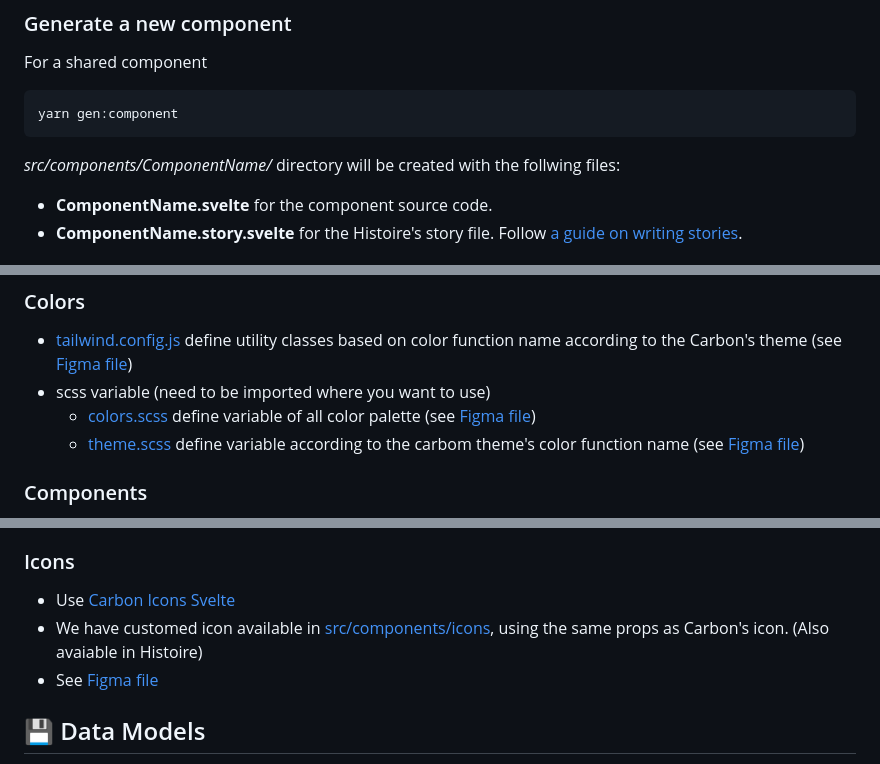
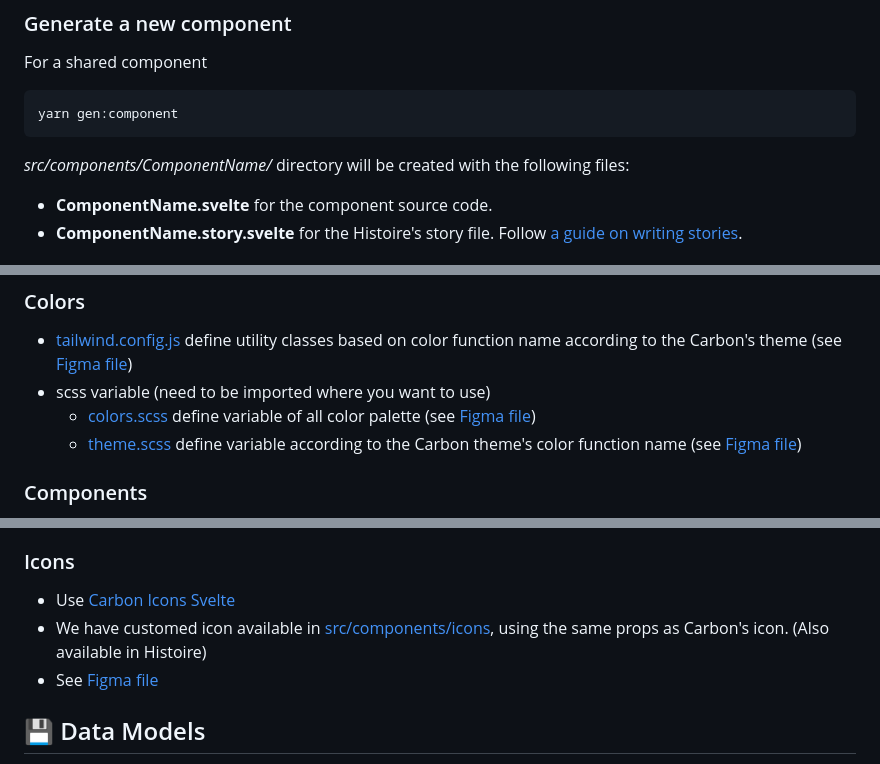
Before and after one commit to wevisdemo/parliament-watch, a Markdown page: README.md, 3 parts joined by grey strips. GitHub-like rendering.

Commit message:
Fixes in documentation: README.MD

````diff
--- a/README.md
+++ b/README.md
@@ -95,7 +95,7 @@ For a shared component
 yarn gen:component
 ```
 
-_src/components/ComponentName/_ directory will be created with the follwing files:
+_src/components/ComponentName/_ directory will be created with the following files:
 
 - **ComponentName.svelte** for the component source code.
 - **ComponentName.story.svelte** for the Histoire's story file. Follow [a guide on writing stories](https://histoire.dev/guide/svelte3/stories.html).
@@ -126,7 +126,7 @@ The project design system is based on Carbon Design System v10 with some modific
 - [tailwind.config.js](tailwind.config.js) define utility classes based on color function name according to the Carbon's theme (see [Figma file](<https://www.figma.com/file/JhpIXQHbn07yn2GVD806dA/(v10)-White-Theme---Carbon-Design-System-(Community)>))
 - scss variable (need to be imported where you want to use)
   - [colors.scss](src/styles/carbon/colors.scss) define variable of all color palette (see [Figma file](<https://www.figma.com/file/DLpm4GWpqa1BUEWApXGeGc/Color-Styles---IBM-Design-Language-(Community)>))
-  - [theme.scss](src/styles/carbon/theme.scss) define variable according to the carbom theme's color function name (see [Figma file](<https://www.figma.com/file/JhpIXQHbn07yn2GVD806dA/(v10)-White-Theme---Carbon-Design-System-(Community)?node-id=169%3A0>))
+  - [theme.scss](src/styles/carbon/theme.scss) define variable according to the Carbon theme's color function name (see [Figma file](<https://www.figma.com/file/JhpIXQHbn07yn2GVD806dA/(v10)-White-Theme---Carbon-Design-System-(Community)?node-id=169%3A0>))
 
 ### Components
 
@@ -141,7 +141,7 @@ The project design system is based on Carbon Design System v10 with some modific
 ### Icons
 
 - Use [Carbon Icons Svelte](https://carbon-icons-svelte.onrender.com)
-- We have customed icon available in [src/components/icons](src/components/icons), using the same props as Carbon's icon. (Also avaiable in Histoire)
+- We have customed icon available in [src/components/icons](src/components/icons), using the same props as Carbon's icon. (Also available in Histoire)
 - See [Figma file](<https://www.figma.com/file/TUob8dLak4FMugrqMQRm3R/Icons---IBM-Design-Language-(Community)>)
 
 ## 💾 Data Models
````
